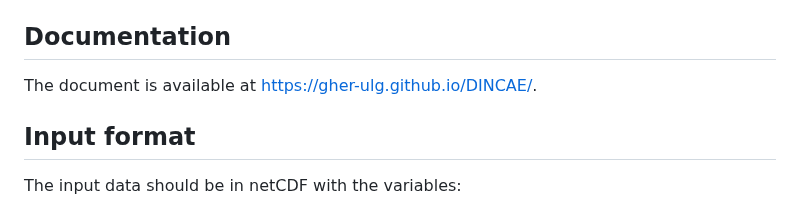
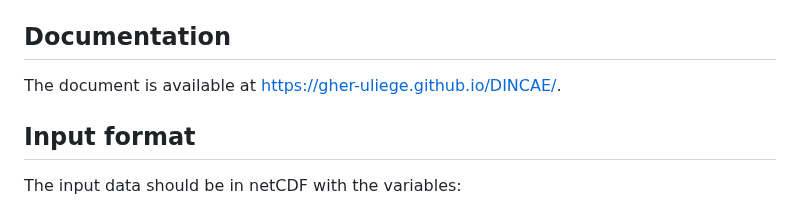
Before and after one commit to gher-uliege/DINCAE, a Markdown page: README.md, the part around the change. Drawn GitHub-style.

```diff
--- a/README.md
+++ b/README.md
@@ -33,7 +33,7 @@ You can install those packages either with `pip3` or with `conda`.
 
 ## Documentation
 
-The document is available at https://gher-ulg.github.io/DINCAE/.
+The document is available at https://gher-uliege.github.io/DINCAE/.
 
 ## Input format
 
```
